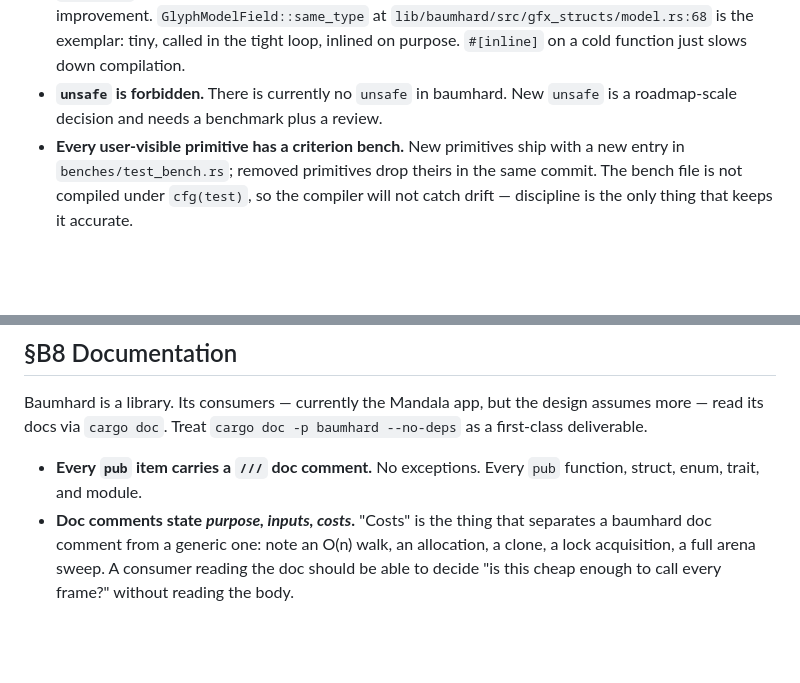
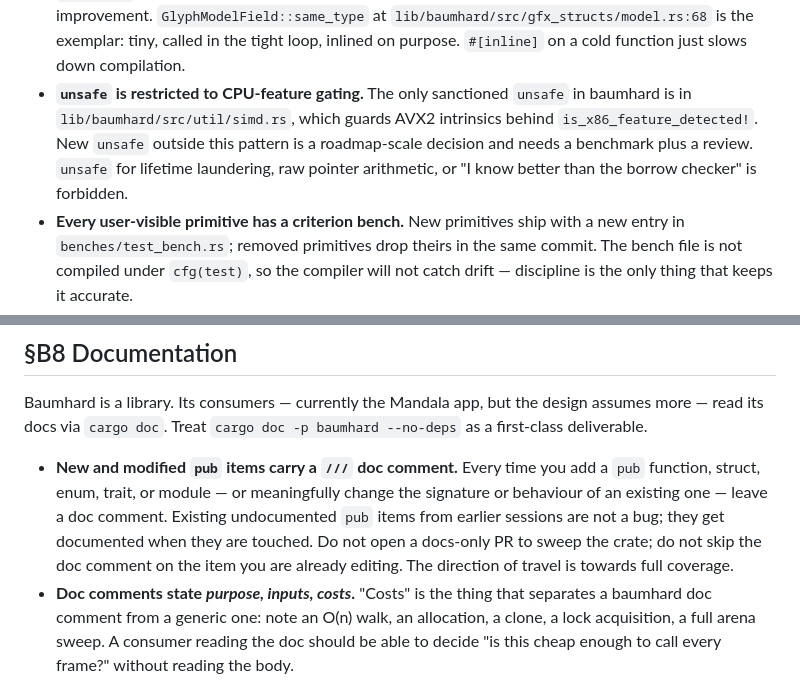
Before and after one commit to amalelu/mandala, a Markdown page: lib/baumhard/CONVENTIONS.md, 2 parts joined by grey strips. GitHub-like rendering; blank space fills up the shorter version.

```diff
--- a/lib/baumhard/CONVENTIONS.md
+++ b/lib/baumhard/CONVENTIONS.md
@@ -151,9 +151,13 @@ These are the specific rules that make baumhard measurably fast.
   at `lib/baumhard/src/gfx_structs/model.rs:68` is the exemplar:
   tiny, called in the tight loop, inlined on purpose. `#[inline]` on
   a cold function just slows down compilation.
-- **`unsafe` is forbidden.** There is currently no `unsafe` in
-  baumhard. New `unsafe` is a roadmap-scale decision and needs a
-  benchmark plus a review.
+- **`unsafe` is restricted to CPU-feature gating.** The only sanctioned
+  `unsafe` in baumhard is in `lib/baumhard/src/util/simd.rs`, which
+  guards AVX2 intrinsics behind `is_x86_feature_detected!`. New
+  `unsafe` outside this pattern is a roadmap-scale decision and needs
+  a benchmark plus a review. `unsafe` for lifetime laundering, raw
+  pointer arithmetic, or "I know better than the borrow checker" is
+  forbidden.
 - **Every user-visible primitive has a criterion bench.** New
   primitives ship with a new entry in `benches/test_bench.rs`;
   removed primitives drop theirs in the same commit. The bench file
@@ -187,8 +191,14 @@ Baumhard is a library. Its consumers — currently the Mandala app, but
 the design assumes more — read its docs via `cargo doc`. Treat
 `cargo doc -p baumhard --no-deps` as a first-class deliverable.
 
-- **Every `pub` item carries a `///` doc comment.** No exceptions.
-  Every `pub` function, struct, enum, trait, and module.
+- **New and modified `pub` items carry a `///` doc comment.** Every
+  time you add a `pub` function, struct, enum, trait, or module — or
+  meaningfully change the signature or behaviour of an existing one —
+  leave a doc comment. Existing undocumented `pub` items from earlier
+  sessions are not a bug; they get documented when they are touched.
+  Do not open a docs-only PR to sweep the crate; do not skip the doc
+  comment on the item you are already editing. The direction of
+  travel is towards full coverage.
 - **Doc comments state *purpose, inputs, costs*.** "Costs" is the
   thing that separates a baumhard doc comment from a generic one:
   note an O(n) walk, an allocation, a clone, a lock acquisition, a
```
Also changed, not shown: CODE_CONVENTIONS.md (+26 -15 lines).
